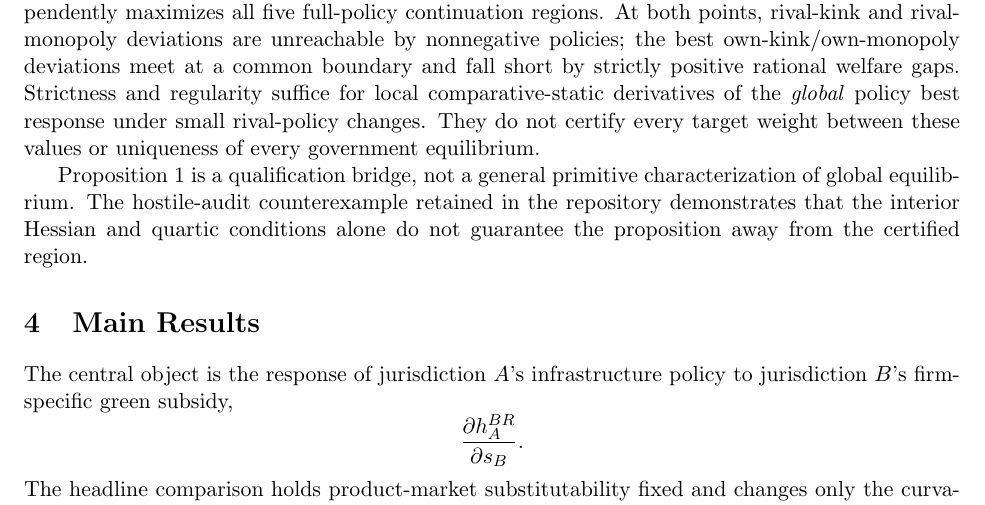
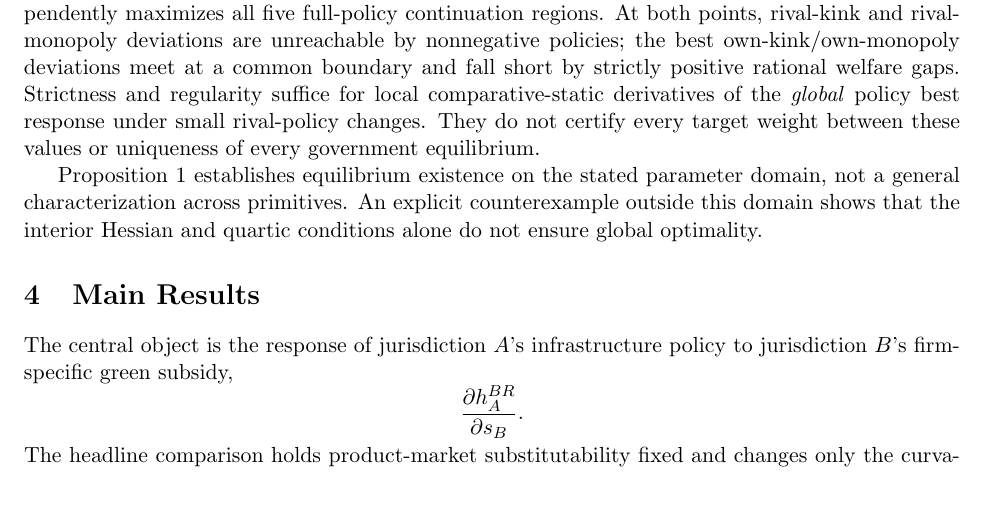
Before and after one commit to ryotamatsuki/strategic-local-green-policy-competition, a LaTeX paper (main.tex, which reads sections/equilibrium.tex): part of page 8 of 31 before the commit and part of page 8 of 30 after it, cut so that both start at the same text. Compiled offline with pdfLaTeX.

Commit message:
ITPF editorial cleanup: remove internal audit vocabulary and improve journal-facing exposition

```diff
--- a/sections/equilibrium.tex
+++ b/sections/equilibrium.tex
@@ -146,4 +146,4 @@ the symmetric interior-duopoly policy candidate is a global policy Nash equilibr
 
 A separate, finite rational certificate is required for the main fixed-rivalry comparison in Proposition~\ref{prop:fixed-theta-target}. At $\theta=31/40$ and $d=39/20,41/20$, Appendix~\ref{app:fixed-target-global} re-solves the symmetric government policies, checks their positive duopoly continuations and full government-FOC Jacobians, and independently maximizes all five full-policy continuation regions. At both points, rival-kink and rival-monopoly deviations are unreachable by nonnegative policies; the best own-kink/own-monopoly deviations meet at a common boundary and fall short by strictly positive rational welfare gaps. Strictness and regularity suffice for local comparative-static derivatives of the \emph{global} policy best response under small rival-policy changes. They do not certify every target weight between these values or uniqueness of every government equilibrium.
 
-Proposition~\ref{prop:global-spne} is a qualification bridge, not a general primitive characterization of global equilibrium. The hostile-audit counterexample retained in the repository demonstrates that the interior Hessian and quartic conditions alone do not guarantee the proposition away from the certified region.
+Proposition~\ref{prop:global-spne} establishes equilibrium existence on the stated parameter domain, not a general characterization across primitives. An explicit counterexample outside this domain shows that the interior Hessian and quartic conditions alone do not ensure global optimality.
```
